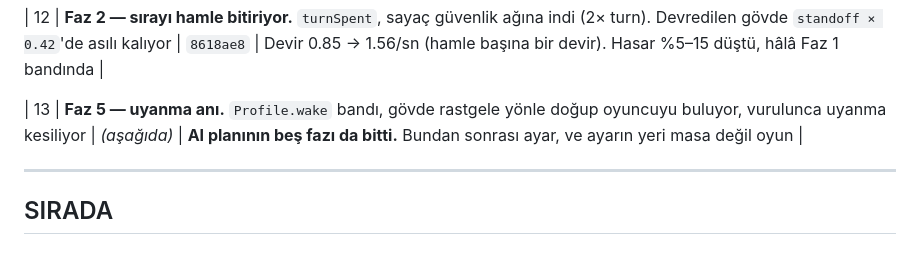
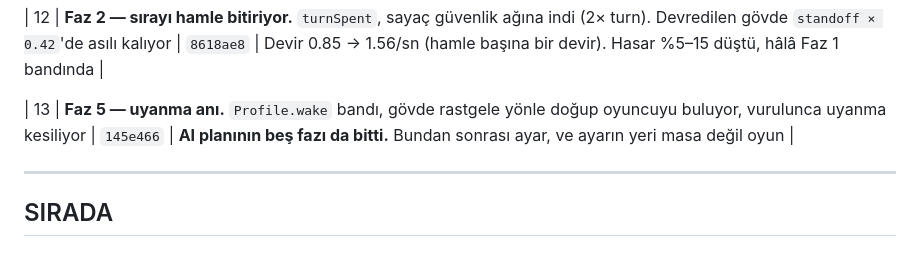
Before and after one commit to mmburk/swarm-survival-3d, a Markdown page: docs/fikirler.md, the part around the change. Drawn GitHub-style.

Commit message:
docs: fill in phase 5's commit hash
Co-Authored-By: Claude Opus 5 <noreply@anthropic.com>

```diff
--- a/docs/fikirler.md
+++ b/docs/fikirler.md
@@ -35,7 +35,7 @@ Uzun araştırmalar kendi dosyalarında:
 
 | 12 | **Faz 2 — sırayı hamle bitiriyor.** `turnSpent`, sayaç güvenlik ağına indi (2× turn). Devredilen gövde `standoff × 0.42`'de asılı kalıyor | `8618ae8` | Devir 0.85 → 1.56/sn (hamle başına bir devir). Hasar %5–15 düştü, hâlâ Faz 1 bandında |
 
-| 13 | **Faz 5 — uyanma anı.** `Profile.wake` bandı, gövde rastgele yönle doğup oyuncuyu buluyor, vurulunca uyanma kesiliyor | *(aşağıda)* | **AI planının beş fazı da bitti.** Bundan sonrası ayar, ve ayarın yeri masa değil oyun |
+| 13 | **Faz 5 — uyanma anı.** `Profile.wake` bandı, gövde rastgele yönle doğup oyuncuyu buluyor, vurulunca uyanma kesiliyor | `145e466` | **AI planının beş fazı da bitti.** Bundan sonrası ayar, ve ayarın yeri masa değil oyun |
 
 ---
 
```
